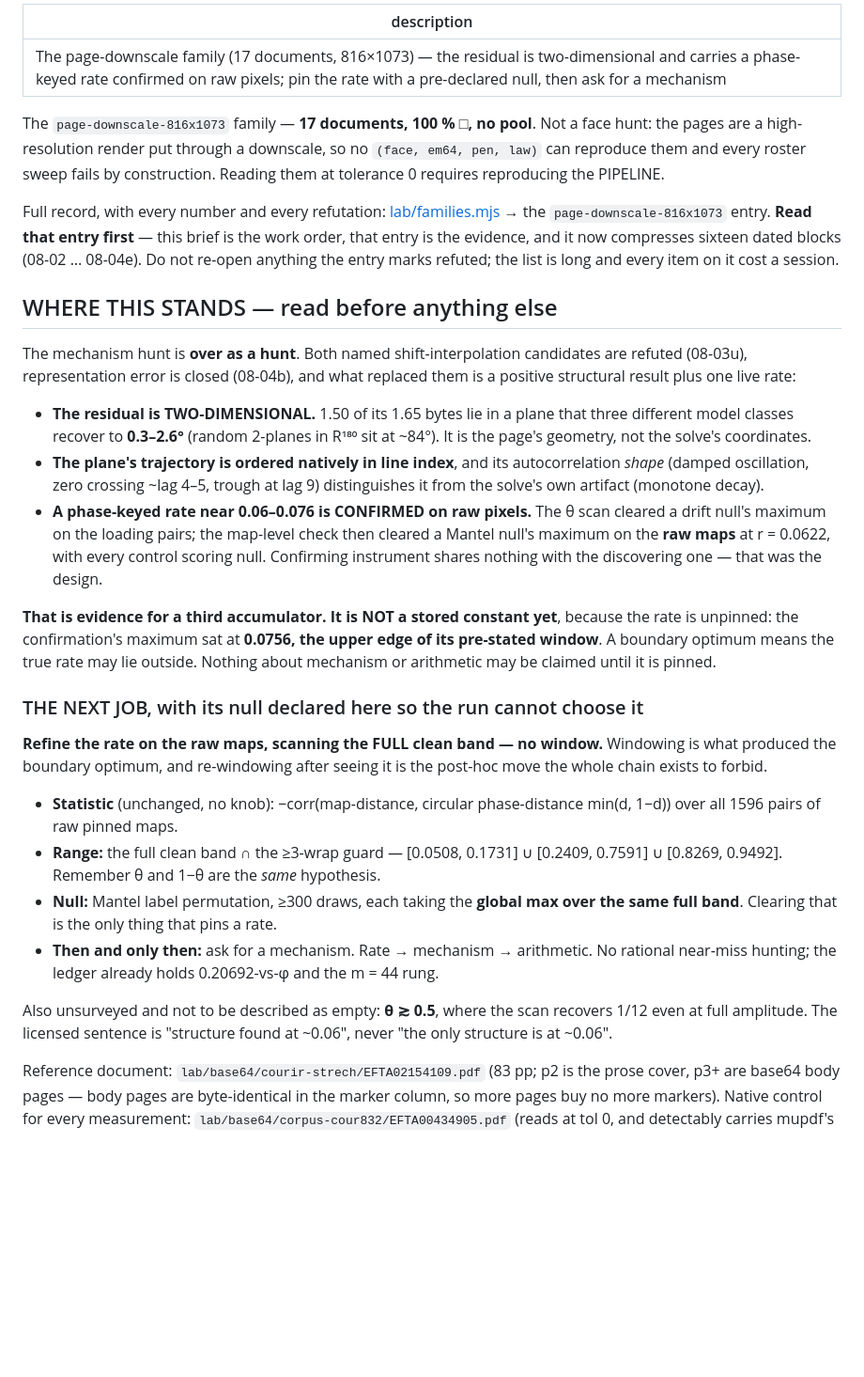
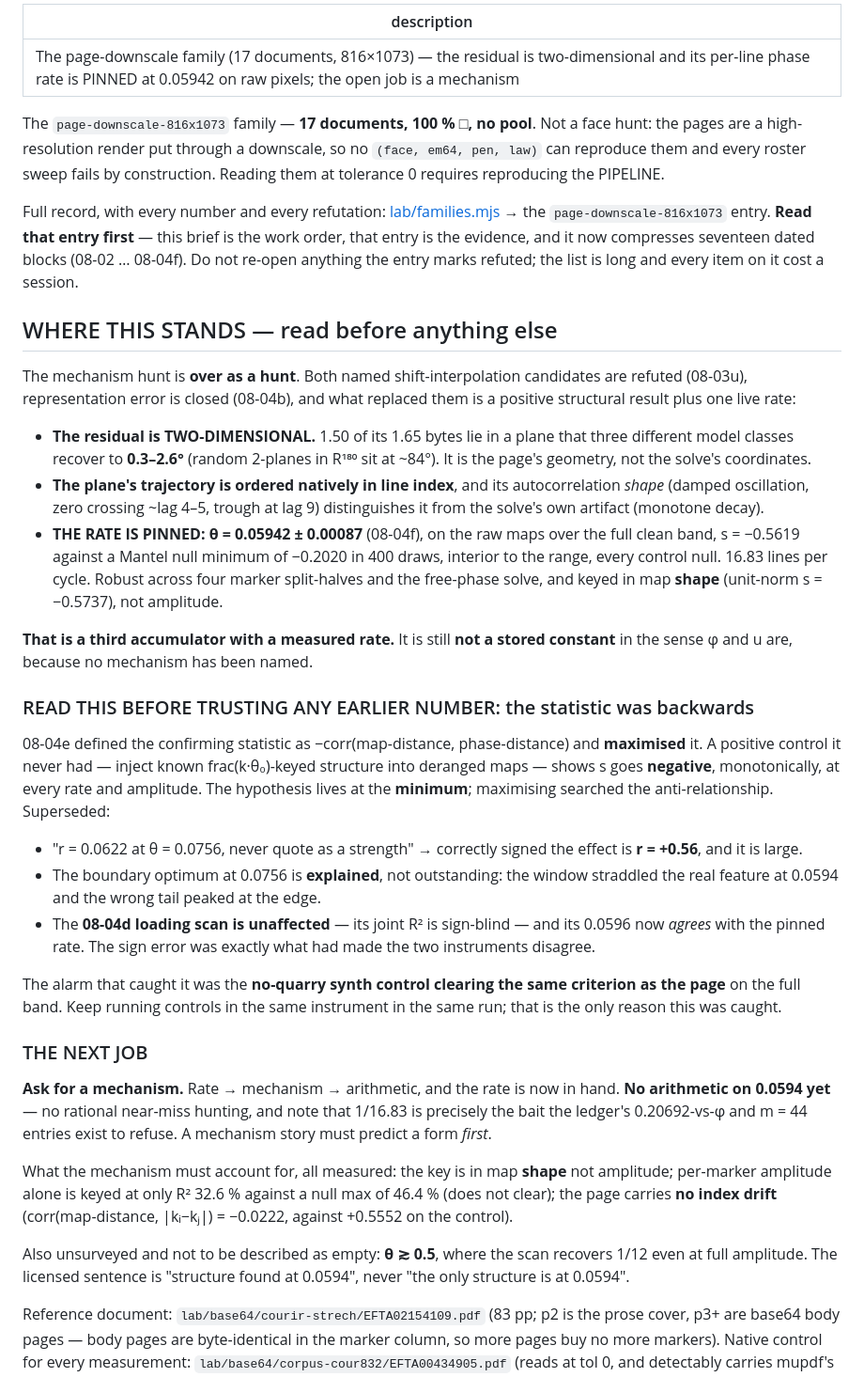
Before and after one commit to JaguarM/tol0, a Markdown page: .claude/commands/downscale-repro.md, the part around the change. Shown at 94% size. GitHub-like rendering; blank space fills up the shorter version.

Commit message:
downscale-repro: brief follows the pinned rate and the sign correction
Co-Authored-By: Claude Opus 5 <noreply@anthropic.com>

```diff
--- a/.claude/commands/downscale-repro.md
+++ b/.claude/commands/downscale-repro.md
@@ -1,5 +1,5 @@
 ---
-description: The page-downscale family (17 documents, 816×1073) — the residual is two-dimensional and carries a phase-keyed rate confirmed on raw pixels; pin the rate with a pre-declared null, then ask for a mechanism
+description: The page-downscale family (17 documents, 816×1073) — the residual is two-dimensional and its per-line phase rate is PINNED at 0.05942 on raw pixels; the open job is a mechanism
 ---
 
 The `page-downscale-816x1073` family — **17 documents, 100 % □, no pool**. Not
@@ -10,7 +10,7 @@ construction. Reading them at tolerance 0 requires reproducing the PIPELINE.
 Full record, with every number and every refutation:
 [lab/families.mjs](../../lab/families.mjs) → the `page-downscale-816x1073`
 entry. **Read that entry first** — this brief is the work order, that entry is
-the evidence, and it now compresses sixteen dated blocks (08-02 … 08-04e). Do
+the evidence, and it now compresses seventeen dated blocks (08-02 … 08-04f). Do
 not re-open anything the entry marks refuted; the list is long and every item
 on it cost a session.
 
@@ -26,38 +26,50 @@ what replaced them is a positive structural result plus one live rate:
 - **The plane's trajectory is ordered natively in line index**, and its
   autocorrelation *shape* (damped oscillation, zero crossing ~lag 4–5, trough at
   lag 9) distinguishes it from the solve's own artifact (monotone decay).
-- **A phase-keyed rate near 0.06–0.076 is CONFIRMED on raw pixels.** The θ scan
-  cleared a drift null's maximum on the loading pairs; the map-level check then
-  cleared a Mantel null's maximum on the **raw maps** at r = 0.0622, with every
-  control scoring null. Confirming instrument shares nothing with the discovering
-  one — that was the design.
+- **THE RATE IS PINNED: θ = 0.05942 ± 0.00087** (08-04f), on the raw maps over
+  the full clean band, s = −0.5619 against a Mantel null minimum of −0.2020 in
+  400 draws, interior to the range, every control null. 16.83 lines per cycle.
+  Robust across four marker split-halves and the free-phase solve, and keyed in
+  map **shape** (unit-norm s = −0.5737), not amplitude.
 
-**That is evidence for a third accumulator. It is NOT a stored constant yet**,
-because the rate is unpinned: the confirmation's maximum sat at **0.0756, the
-upper edge of its pre-stated window**. A boundary optimum means the true rate may
-lie outside. Nothing about mechanism or arithmetic may be claimed until it is
-pinned.
+**That is a third accumulator with a measured rate.** It is still **not a stored
+constant** in the sense φ and u are, because no mechanism has been named.
 
-### THE NEXT JOB, with its null declared here so the run cannot choose it
+### READ THIS BEFORE TRUSTING ANY EARLIER NUMBER: the statistic was backwards
 
-**Refine the rate on the raw maps, scanning the FULL clean band — no window.**
-Windowing is what produced the boundary optimum, and re-windowing after seeing it
-is the post-hoc move the whole chain exists to forbid.
+08-04e defined the confirming statistic as −corr(map-distance, phase-distance)
+and **maximised** it. A positive control it never had — inject known
+frac(k·θ₀)-keyed structure into deranged maps — shows s goes **negative**,
+monotonically, at every rate and amplitude. The hypothesis lives at the
+**minimum**; maximising searched the anti-relationship. Superseded:
 
-- **Statistic** (unchanged, no knob): −corr(map-distance, circular phase-distance
-  min(d, 1−d)) over all 1596 pairs of raw pinned maps.
-- **Range:** the full clean band ∩ the ≥3-wrap guard — [0.0508, 0.1731] ∪
-  [0.2409, 0.7591] ∪ [0.8269, 0.9492]. Remember θ and 1−θ are the *same*
-  hypothesis.
-- **Null:** Mantel label permutation, ≥300 draws, each taking the **global max
-  over the same full band**. Clearing that is the only thing that pins a rate.
-- **Then and only then:** ask for a mechanism. Rate → mechanism → arithmetic.
-  No rational near-miss hunting; the ledger already holds 0.20692-vs-φ and the
-  m = 44 rung.
+- "r = 0.0622 at θ = 0.0756, never quote as a strength" → correctly signed the
+  effect is **r = +0.56**, and it is large.
+- The boundary optimum at 0.0756 is **explained**, not outstanding: the window
+  straddled the real feature at 0.0594 and the wrong tail peaked at the edge.
+- The **08-04d loading scan is unaffected** — its joint R² is sign-blind — and
+  its 0.0596 now *agrees* with the pinned rate. The sign error was exactly what
+  had made the two instruments disagree.
+
+The alarm that caught it was the **no-quarry synth control clearing the same
+criterion as the page** on the full band. Keep running controls in the same
+instrument in the same run; that is the only reason this was caught.
+
+### THE NEXT JOB
+
+**Ask for a mechanism.** Rate → mechanism → arithmetic, and the rate is now in
+hand. **No arithmetic on 0.0594 yet** — no rational near-miss hunting, and note
+that 1/16.83 is precisely the bait the ledger's 0.20692-vs-φ and m = 44 entries
+exist to refuse. A mechanism story must predict a form *first*.
+
+What the mechanism must account for, all measured: the key is in map **shape**
+not amplitude; per-marker amplitude alone is keyed at only R² 32.6 % against a
+null max of 46.4 % (does not clear); the page carries **no index drift**
+(corr(map-distance, |kᵢ−kⱼ|) = −0.0222, against +0.5552 on the control).
 
 Also unsurveyed and not to be described as empty: **θ ≳ 0.5**, where the scan
 recovers 1/12 even at full amplitude. The licensed sentence is "structure found
-at ~0.06", never "the only structure is at ~0.06".
+at 0.0594", never "the only structure is at 0.0594".
 
 Reference document: `lab/base64/courir-strech/EFTA02154109.pdf` (83 pp; p2 is
 the prose cover, p3+ are base64 body pages — body pages are byte-identical in
```
